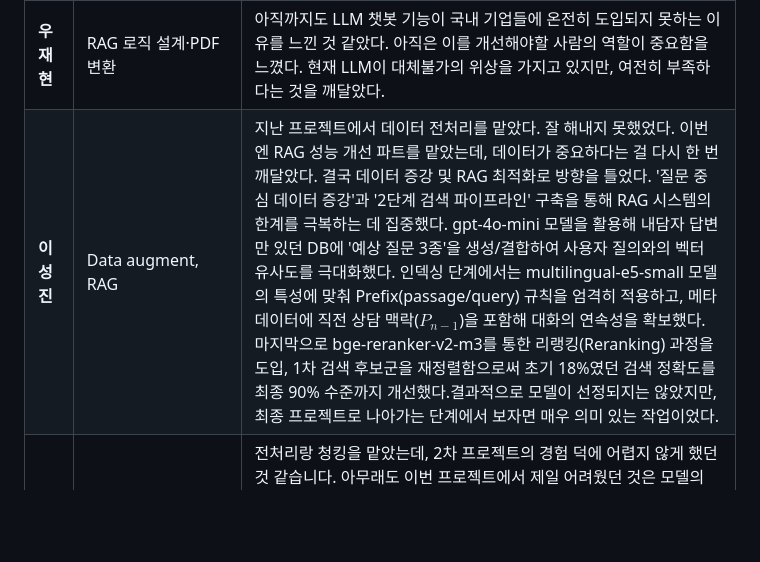
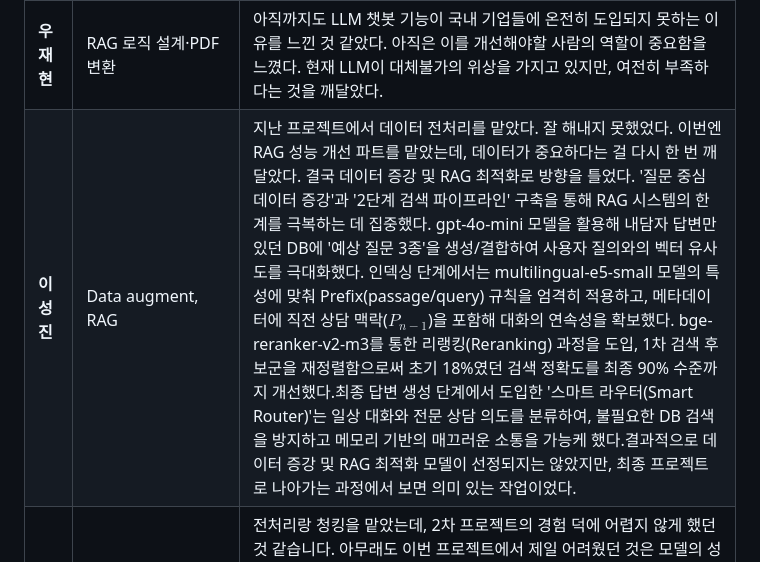
Before and after one commit to SKNETWORKS-FAMILY-AICAMP/SKN21-4th-3Team, a Markdown page: README.md, the part around the change. GitHub-like rendering; blank space fills up the shorter version.

Commit message:
README 회고 수정

```diff
--- a/README.md
+++ b/README.md
@@ -858,6 +858,6 @@ counseling_data (1) ──── (N) counseling_paragraphs ──── ChromaDB
 | **박수빈** | 대장·임베딩 설계·UI      | 데이터처리와 설계쪽에서 시간을 좀 많이 할애하고,다른 영역에서 생각보다 시간이 걸리지 않아, 금방 끝날 줄 알았으나, 모델의 성능개선이 생각보다 쉽지 않았고, 임베딩 작업도, 2번정도 실패하여, 약 6시간을 날리게 되어 시간낭비를 하게 된게 아쉽습니다. 그리고 생각보다 데이터의 처리에 대해서 좀 더 깊게 고민하지 않은거 같아 아쉽습니다.(데이터 노이즈 처리....) 차후 4차 프로젝트가 현 프로젝트를 이어 완성하는 거라면, 데이터 처리와 완성하지 못한 기능을 구현하고 싶습니다. 마지막으로, 다들 열심히 해주셨으나, 제 설계가 미흡해 더 완성도를 올려서 발표하지 못한거 같아 팀원 분들께 심심한 사과의 말씀 드립니다. |
 | **손현우** | 테스트 설계·RAG 성능평가·모델별 기능평가 | 이번 프로젝트에서는 Prompt에 있어 테스팅과 Prompt를 직접 제작하며 챗봇의 흐름을 수정하는 역할을 맡았습니다. 심리 상담에 관련되어있어 상당히 민감한 챗봇인 만큼, 대화 흐름을 더 정교하면서도 공감 할수있게 수정하는 것이 결코 쉬운일이 아니라는 것을 진짜 큰 깨달음을 얻은 시간이였습니다.                                                                                                                                                                                                                                                                                                                         |
 | **우재현** | RAG 로직 설계·PDF 변환   | 아직까지도 LLM 챗봇 기능이 국내 기업들에 온전히 도입되지 못하는 이유를 느낀 것 같았다. 아직은 이를 개선해야할 사람의 역할이 중요함을 느꼈다. 현재 LLM이 대체불가의 위상을 가지고 있지만, 여전히 부족하다는 것을 깨달았다.                                                                                                                                                                                                                                                                                                                                                                                         |
-| **이성진** | Data augment, RAG   | 지난 프로젝트에서 데이터 전처리를 맡았다. 잘 해내지 못했었다. 이번엔 RAG 성능 개선 파트를 맡았는데, 데이터가 중요하다는 걸 다시 한 번 깨달았다. 결국 데이터 증강 및 RAG 최적화로 방향을 틀었다. '질문 중심 데이터 증강'과 '2단계 검색 파이프라인' 구축을 통해 RAG 시스템의 한계를 극복하는 데 집중했다. gpt-4o-mini 모델을 활용해 내담자 답변만 있던 DB에 '예상 질문 3종'을 생성/결합하여 사용자 질의와의 벡터 유사도를 극대화했다. 인덱싱 단계에서는 multilingual-e5-small 모델의 특성에 맞춰 Prefix(passage/query) 규칙을 엄격히 적용하고, 메타데이터에 직전 상담 맥락($P_{n-1}$)을 포함해 대화의 연속성을 확보했다. 마지막으로 bge-reranker-v2-m3를 통한 리랭킹(Reranking) 과정을 도입, 1차 검색 후보군을 재정렬함으로써 초기 18%였던 검색 정확도를 최종 90% 수준까지 개선했다.결과적으로 모델이 선정되지는 않았지만, 최종 프로젝트로 나아가는 단계에서 보자면 매우 의미 있는 작업이었다.                                                                                                                                                                                                                                                                                |
+| **이성진** | Data augment, RAG   | 지난 프로젝트에서 데이터 전처리를 맡았다. 잘 해내지 못했었다. 이번엔 RAG 성능 개선 파트를 맡았는데, 데이터가 중요하다는 걸 다시 한 번 깨달았다. 결국 데이터 증강 및 RAG 최적화로 방향을 틀었다. '질문 중심 데이터 증강'과 '2단계 검색 파이프라인' 구축을 통해 RAG 시스템의 한계를 극복하는 데 집중했다. gpt-4o-mini 모델을 활용해 내담자 답변만 있던 DB에 '예상 질문 3종'을 생성/결합하여 사용자 질의와의 벡터 유사도를 극대화했다. 인덱싱 단계에서는 multilingual-e5-small 모델의 특성에 맞춰 Prefix(passage/query) 규칙을 엄격히 적용하고, 메타데이터에 직전 상담 맥락($P_{n-1}$)을 포함해 대화의 연속성을 확보했다. bge-reranker-v2-m3를 통한 리랭킹(Reranking) 과정을 도입, 1차 검색 후보군을 재정렬함으로써 초기 18%였던 검색 정확도를 최종 90% 수준까지 개선했다.최종 답변 생성 단계에서 도입한 '스마트 라우터(Smart Router)'는 일상 대화와 전문 상담 의도를 분류하여, 불필요한 DB 검색을 방지하고 메모리 기반의 매끄러운 소통을 가능케 했다.결과적으로 데이터 증강 및 RAG 최적화 모델이 선정되지는 않았지만, 최종 프로젝트로 나아가는 과정에서 보면 의미 있는 작업이었다.                                                                                                                                                                                                                                         |
 | **장이선** | 전처리·청킹·README       | 전처리랑 청킹을 맡았는데, 2차 프로젝트의 경험 덕에 어렵지 않게 했던 것 같습니다. 아무래도 이번 프로젝트에서 제일 어려웠던 것은 모델의 성능 개선이었던 것 같은데… 제가 할 수 있던 게 없어서 README 작성을 맡게 되었고, 평소 책을 잘 안 읽었더니 가독성이 너무 구린 결과물을 도출해낸 것 같아서 많이 아쉽습니다... 그리고 이것 또한 쉽지 않았고, 프로젝트에서 쉬운 것은 하나도 없다는 교훈을 얻었습니다. (쉽게 갈 생각을 한 건 아닙니다!!!🙅‍♀️🙅‍♀️)                                                                                                                                                                     |
 | **조남웅** | Retriever·Prompt·테스트  | 이번 프로젝트는 역할은 크게 어려움 없이 잘 갔던 거 같습니다. 팀을 이끌어주신 수빈님과 재현님께 감사드립니다. 또한 프롬프트 문장과 모델에 따라 AI가 학습하는 방향이 달라져서 흥미롭고 재미있는 프로젝트가 되었습니다.                                                                                                                                                                                                                                                                                                                                                                                              |
```
